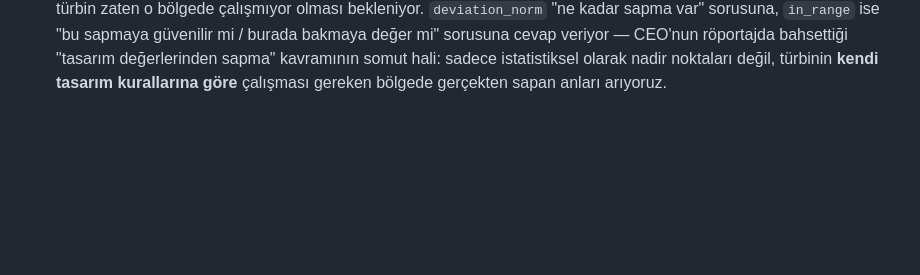
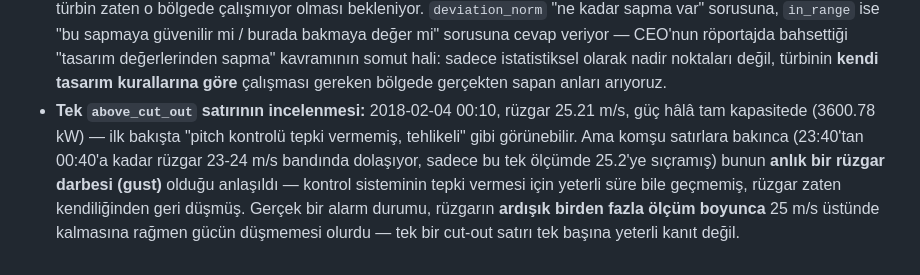
Before and after one commit to esadseyitoglu1/TurbineTwin, a Markdown page: NOTLAR.md, the part around the change. Drawn GitHub-style; blank space fills up the shorter version.

Commit message:
docs: investigate the single above_cut_out reading
Power stayed at rated capacity (3600.78 kW) at 25.21 m/s, which looks
alarming in isolation. Neighboring rows show wind hovering at 23-24
m/s with only this one 10-min sample spiking to 25.2 -- a momentary
gust too brief for pitch control to react to, not a control failure.
A real alarm would need wind to stay above cut-out across several
consecutive readings while power fails to drop.

```diff
--- a/NOTLAR.md
+++ b/NOTLAR.md
@@ -129,3 +129,12 @@ ve gerekçeleri buraya işleniyor.
   röportajda bahsettiği "tasarım değerlerinden sapma" kavramının somut hali:
   sadece istatistiksel olarak nadir noktaları değil, türbinin **kendi tasarım
   kurallarına göre** çalışması gereken bölgede gerçekten sapan anları arıyoruz.
+- **Tek `above_cut_out` satırının incelenmesi:** 2018-02-04 00:10, rüzgar
+  25.21 m/s, güç hâlâ tam kapasitede (3600.78 kW) — ilk bakışta "pitch kontrolü
+  tepki vermemiş, tehlikeli" gibi görünebilir. Ama komşu satırlara bakınca
+  (23:40'tan 00:40'a kadar rüzgar 23-24 m/s bandında dolaşıyor, sadece bu tek
+  ölçümde 25.2'ye sıçramış) bunun **anlık bir rüzgar darbesi (gust)** olduğu
+  anlaşıldı — kontrol sisteminin tepki vermesi için yeterli süre bile geçmemiş,
+  rüzgar zaten kendiliğinden geri düşmüş. Gerçek bir alarm durumu, rüzgarın
+  **ardışık birden fazla ölçüm boyunca** 25 m/s üstünde kalmasına rağmen gücün
+  düşmemesi olurdu — tek bir cut-out satırı tek başına yeterli kanıt değil.
```
